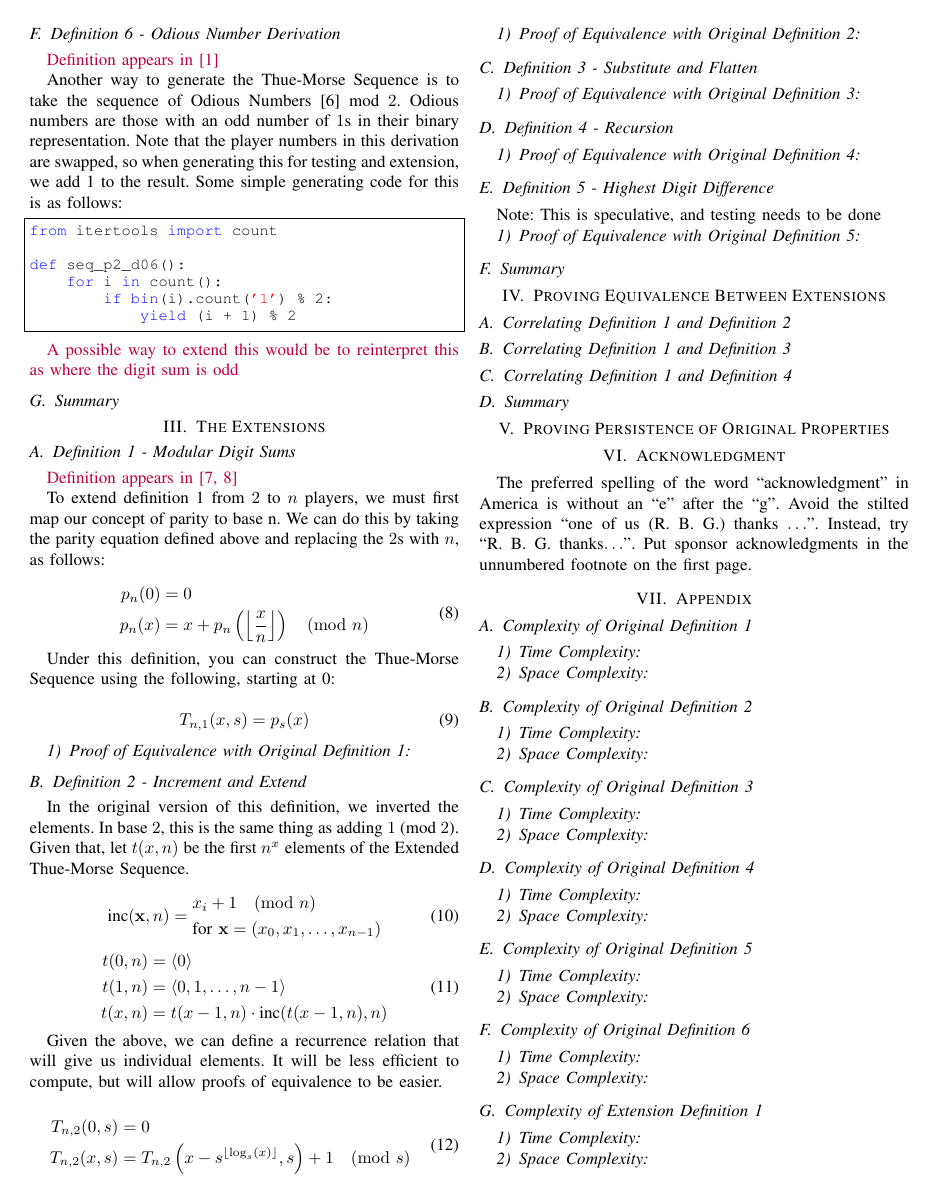
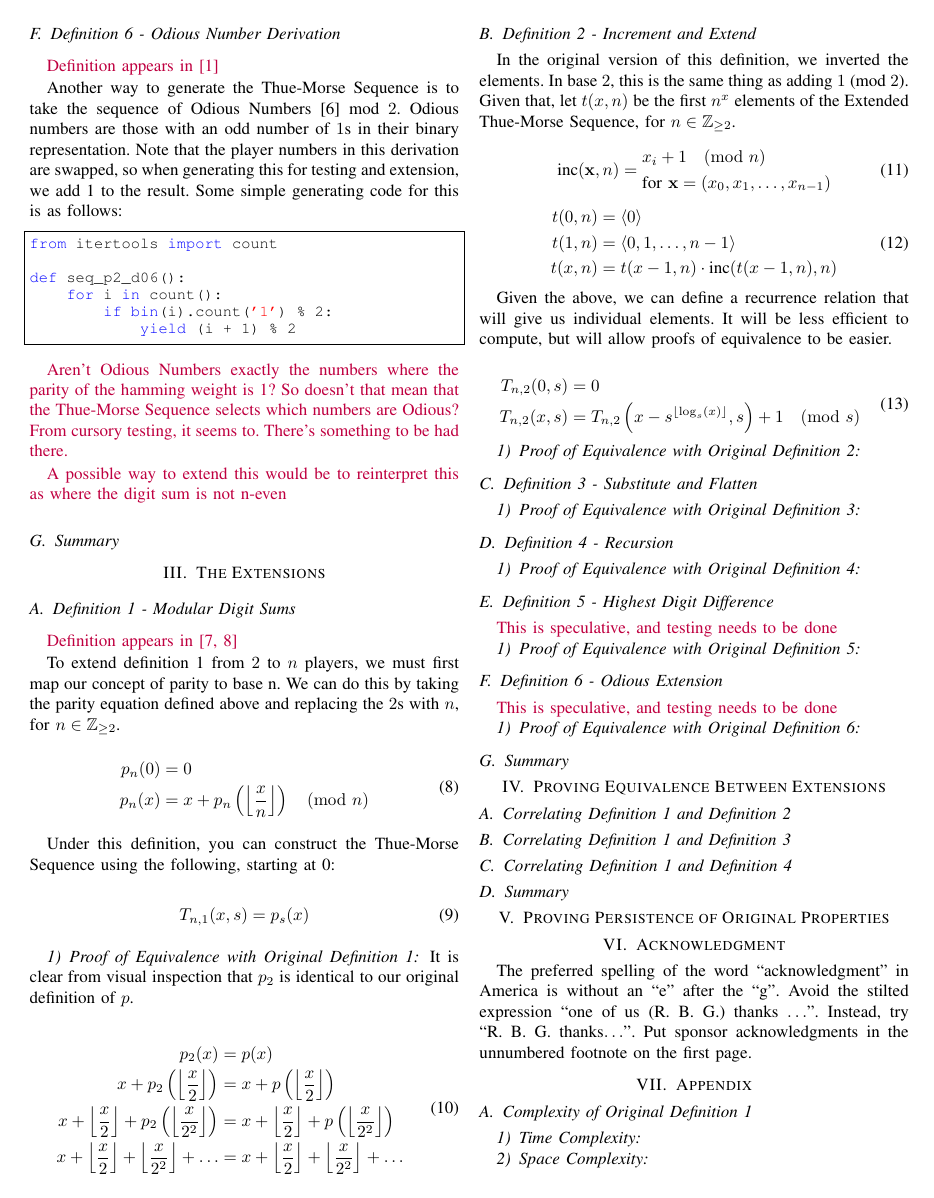
Before and after one commit to LivInTheLookingGlass/Thue-Morse, a LaTeX paper (src/main.tex, which reads src/macros.tex): page 2 of 3. Compiled offline with pdfLaTeX; a missing font is replaced by an installed copy or a similar font; a LaTeX package or settings file that is missing is left out.

Commit message:
Add notes, proof of extension 1

```diff
--- a/src/macros.tex
+++ b/src/macros.tex
@@ -7,7 +7,6 @@
 \usepackage{xcolor}
 \usepackage{xspace}
 \usepackage[numbers,sort&compress]{natbib}
-\usepackage{amsmath}
 \usepackage{stmaryrd}
 \usepackage{listings}
 \usepackage{xcolor}  % for setting colors
@@ -41,3 +40,5 @@
 % Shorthands
 \newcommand{\TMS}{Thue-Morse Sequence\xspace}
 \newcommand{\ETMS}{Extended Thue-Morse Sequence\xspace}
+\newcommand{\Integers}{\mathbb{Z}}
+\newcommand{\Naturals}{\mathbb{N}}
--- a/src/main.tex
+++ b/src/main.tex
@@ -132,7 +134,9 @@ def seq_p2_d06():
             yield (i + 1) % 2
 \end{lstlisting}
 
-\note{A possible way to extend this would be to reinterpret this as where the digit sum is odd}
+\note{Aren't Odious Numbers exactly the numbers where the parity of the hamming weight is 1? So doesn't that mean that the Thue-Morse Sequence selects which numbers are Odious? From cursory testing, it seems to. There's something to be had there.}
+
+\note{A possible way to extend this would be to reinterpret this as where the digit sum is not n-even}
 
 \subsection{Summary}
 
@@ -142,7 +146,7 @@ def seq_p2_d06():
 
 \note{Definition appears in \cite{Astudillo_2003, Dekking_2023}}
 
-To extend definition 1 from $2$ to $n$ players, we must first map our concept of parity to base n. We can do this by taking the parity equation defined above and replacing the $2$s with $n$, as follows:
+To extend definition 1 from $2$ to $n$ players, we must first map our concept of parity to base n. We can do this by taking the parity equation defined above and replacing the $2$s with $n$, for $n \in \Integers_{\ge 2}$.
 
 \begin{equation}
     \begin{aligned}
@@ -159,9 +163,20 @@ Under this definition, you can construct the \TMS using the following, starting
 
 \subsubsection{Proof of Equivalence with Original Definition 1}
 
+It is clear from visual inspection that $p_2$ is identical to our original definition of $p$.
+
+\begin{equation}
+    \begin{aligned}
+        p_2(x) &= p(x) \\
+        x + p_2\left(\floor{\dfrac{x}{2}}\right) &= x + p\left(\floor{\dfrac{x}{2}}\right) \\
+        x + \floor{\dfrac{x}{2}} + p_2\left(\floor{\dfrac{x}{2^2}}\right) &= x + \floor{\dfrac{x}{2}} + p\left(\floor{\dfrac{x}{2^2}}\right) \\
+        x + \floor{\dfrac{x}{2}} + \floor{\dfrac{x}{2^2}} + \ldots &= x + \floor{\dfrac{x}{2}} + \floor{\dfrac{x}{2^2}} + \ldots
+    \end{aligned}
+\end{equation}
+
 \subsection{Definition 2 - Increment and Extend}
 
-In the original version of this definition, we inverted the elements. In base $2$, this is the same thing as adding $1$ (mod $2$). Given that, let $t(x, n)$ be the first $n^x$ elements of the \ETMS.
+In the original version of this definition, we inverted the elements. In base $2$, this is the same thing as adding $1$ (mod $2$). Given that, let $t(x, n)$ be the first $n^x$ elements of the \ETMS, for $n \in \Integers_{\ge 2}$.
 
 \begin{equation}
     \text{inc}(\mathbf{x}, n) = \begin{aligned}[c]
@@ -199,9 +214,15 @@ Given the above, we can define a recurrence relation that will give us individua
 
 \subsection{Definition 5 - Highest Digit Difference}
 
-Note: This is speculative, and testing needs to be done
+\note{This is speculative, and testing needs to be done}
 
 \subsubsection{Proof of Equivalence with Original Definition 5}
+
+\subsection{Definition 6 - Odious Extension}
+
+\note{This is speculative, and testing needs to be done}
+
+\subsubsection{Proof of Equivalence with Original Definition 6}
 
 \subsection{Summary}
 
```
Also changed, not shown: rendered.pdf, src/main.tex (22 more changed lines), 1 other file.
